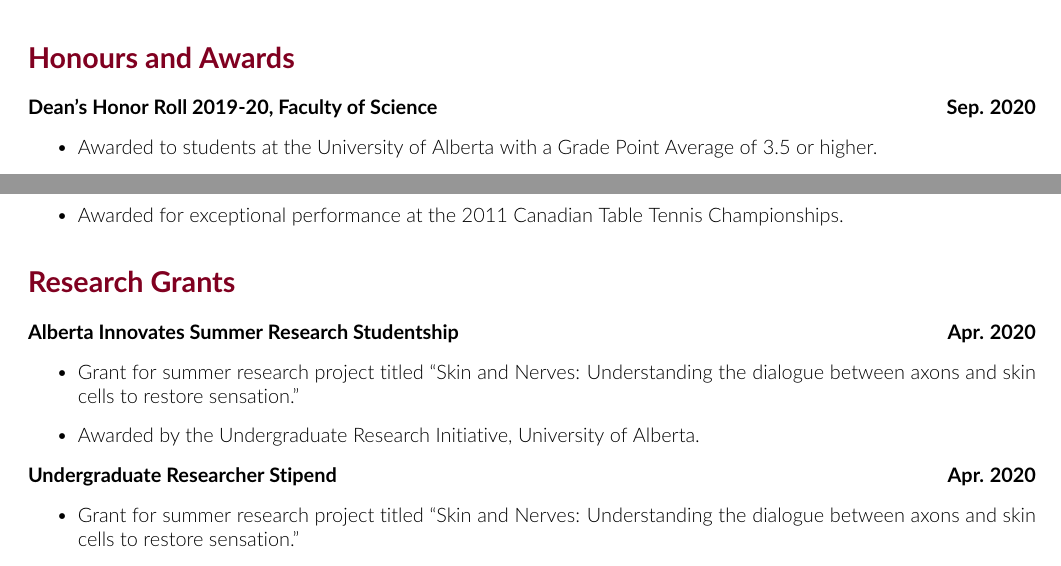
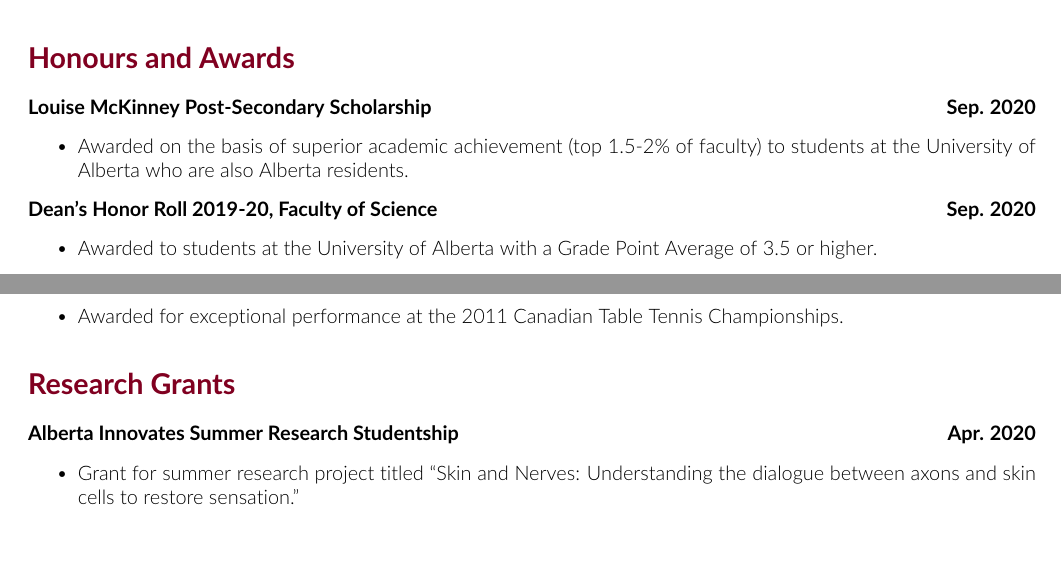
Before and after one commit to tig3r66/tig3r66.github.io, a LaTeX CV (assets/downloads/CV/eddie_guo_cv.tex): two parts of pages 5 and 6 of 6, joined at a grey line, cut so that both start at the same text. Compiled offline with pdfLaTeX.

Commit message:
added scholarship

```diff
--- a/assets/downloads/CV/eddie_guo_cv.tex
+++ b/assets/downloads/CV/eddie_guo_cv.tex
@@ -279,6 +279,11 @@
 
 % ================================== HONOURS AND AWARDS ==================================
 \section*{\textcolor{my_red}{Honours and Awards}}
+\textbf{Louise McKinney Post-Secondary Scholarship} \hfill \textbf{Sep. 2020}
+\begin{itemize}
+    \item Awarded on the basis of superior academic achievement (top 1.5-2\% of faculty) to students at the University of Alberta who are also Alberta residents.
+\end{itemize}
+
 \textbf{Dean's Honor Roll 2019-20, Faculty of Science} \hfill \textbf{Sep. 2020}
 \begin{itemize}
     \item Awarded to students at the University of Alberta with a Grade Point Average of 3.5 or higher.
@@ -351,11 +356,6 @@
         \item Grant for summer research project titled ``Skin and Nerves: Understanding the dialogue between axons and skin cells to restore sensation.''
         \item Awarded by the Undergraduate Research Initiative, University of Alberta.
     \end{itemize}
-    \textbf{Undergraduate Researcher Stipend} \hfill \textbf{Apr. 2020}
-    \begin{itemize}
-        \item Grant for summer research project titled ``Skin and Nerves: Understanding the dialogue between axons and skin cells to restore sensation.''
-        \item Awarded by the Undergraduate Research Initiative, University of Alberta.
-    \end{itemize}
     \textbf{Office of the Provost and VP (Academic) Summer Studentship Award} \hfill \textbf{May 2019}
         \begin{itemize}
             \item Grant for summer research project titled ``Axon regrowth and plasticity in diabetic neuropathy: the role of growth cone molecules.''
```
Also changed, not shown: assets/downloads/CV/eddie_guo_cv.pdf.
